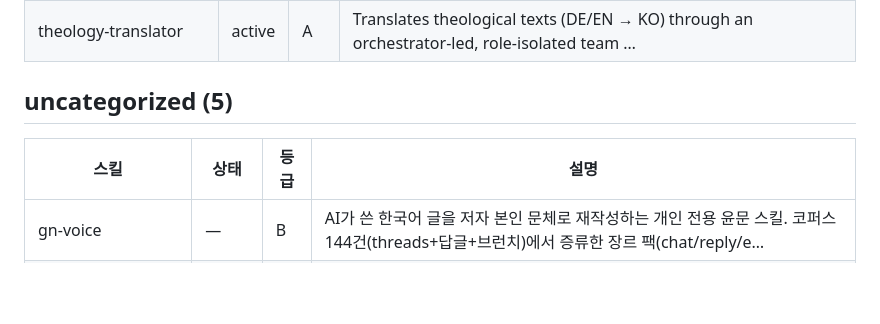
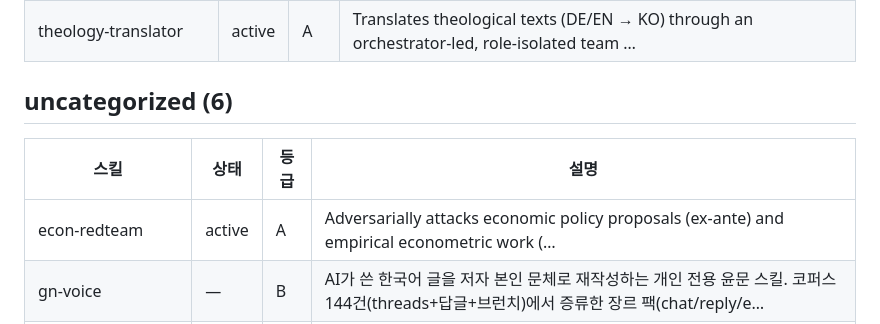
Before and after one commit to mitmirsein/skills, a Markdown page: INDEX.md, the part around one of its changes. GitHub-like rendering; blank space fills up the shorter version.

```diff
--- a/INDEX.md
+++ b/INDEX.md
@@ -82,10 +82,11 @@ gws/(Google Workspace 하위 스킬 98개)는 외부 유래 묶음으로 본 인
 | theology-terminology-linter | active | A | Lints a document for inconsistent Korean renderings of the same theological term (equivoca… |
 | theology-translator | active | A | Translates theological texts (DE/EN → KO) through an orchestrator-led, role-isolated team … |
 
-## uncategorized (5)
+## uncategorized (6)
 
 | 스킬 | 상태 | 등급 | 설명 |
 |---|---|---|---|
+| econ-redteam | active | A | Adversarially attacks economic policy proposals (ex-ante) and empirical econometric work (… |
 | gn-voice | — | B | AI가 쓴 한국어 글을 저자 본인 문체로 재작성하는 개인 전용 윤문 스킬. 코퍼스 144건(threads+답글+브런치)에서 증류한 장르 팩(chat/reply/e… |
 | hwp-pages-convert | active | A | Converts HWP/HWPX and Apple Pages (.pages) files to clean Markdown (.md) documents, saniti… |
 | sobeom-illustrations | active | A | Generate Sobeom-style hand-drawn article illustrations. Use when the user wants to create … |
```
Also changed, not shown: other parts of INDEX.md (+1 -1 lines), _meta/AUDIT.md (+3 -2 lines).
